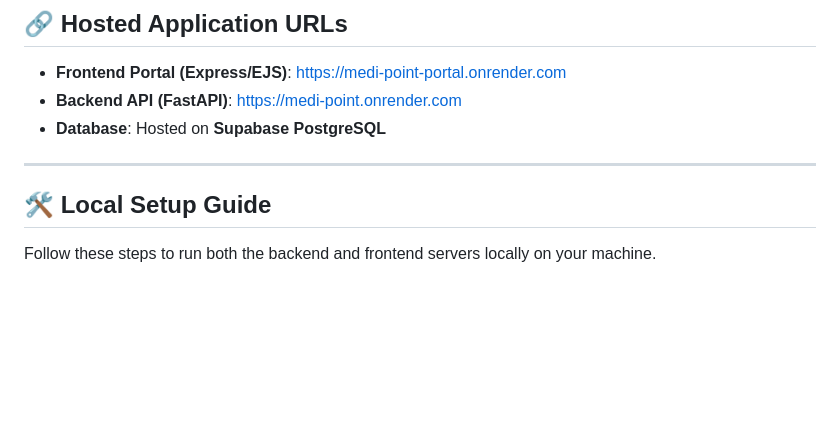
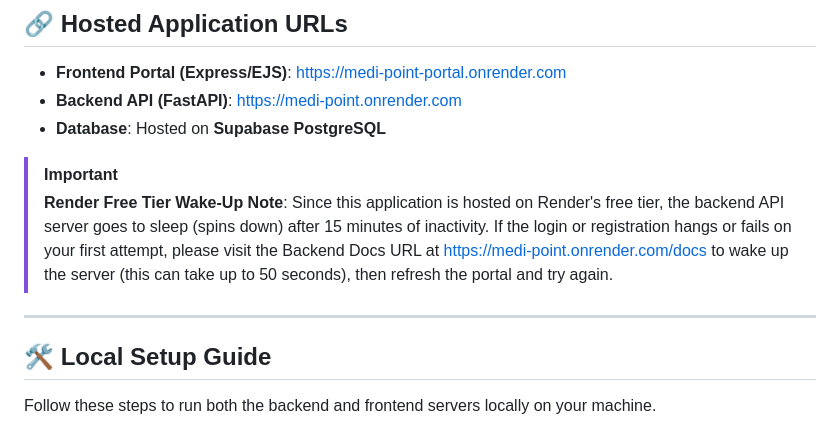
Before and after one commit to AtharvaDubey25/Medi-Point, a Markdown page: README.md, the part around the change. GitHub-like rendering; blank space fills up the shorter version.

Commit message:
Add free tier wake-up note to README

```diff
--- a/README.md
+++ b/README.md
@@ -10,7 +10,11 @@ Medi Point is a modern, responsive, and secure healthcare appointment scheduling
 * **Backend API (FastAPI)**: [https://medi-point.onrender.com](https://medi-point.onrender.com)
 * **Database**: Hosted on **Supabase PostgreSQL**
 
+> [!IMPORTANT]
+> **Render Free Tier Wake-Up Note**: Since this application is hosted on Render's free tier, the backend API server goes to sleep (spins down) after 15 minutes of inactivity. If the login or registration hangs or fails on your first attempt, please visit the Backend Docs URL at [https://medi-point.onrender.com/docs](https://medi-point.onrender.com/docs) to wake up the server (this can take up to 50 seconds), then refresh the portal and try again.
+
 ---
+
 
 ## 🛠️ Local Setup Guide
 
```
